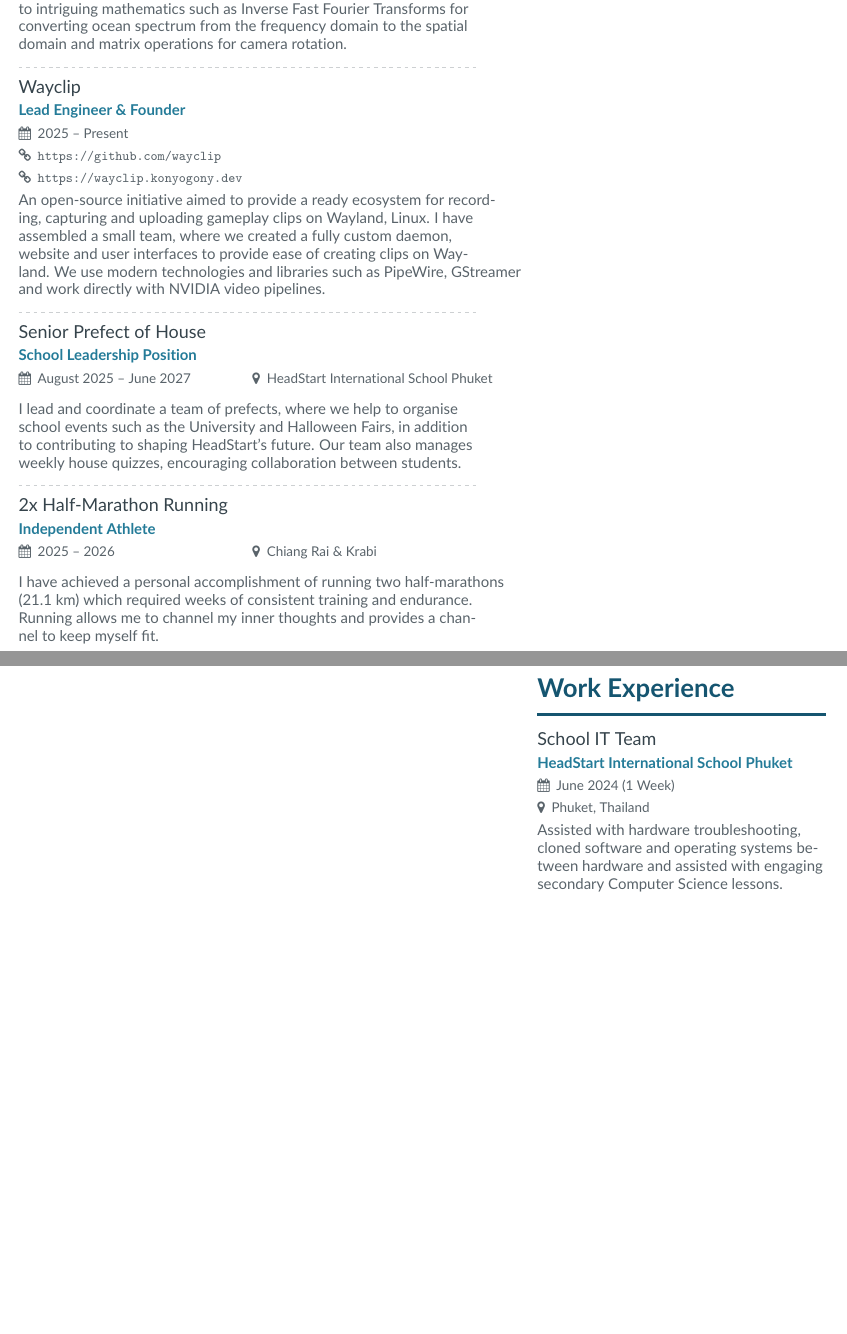
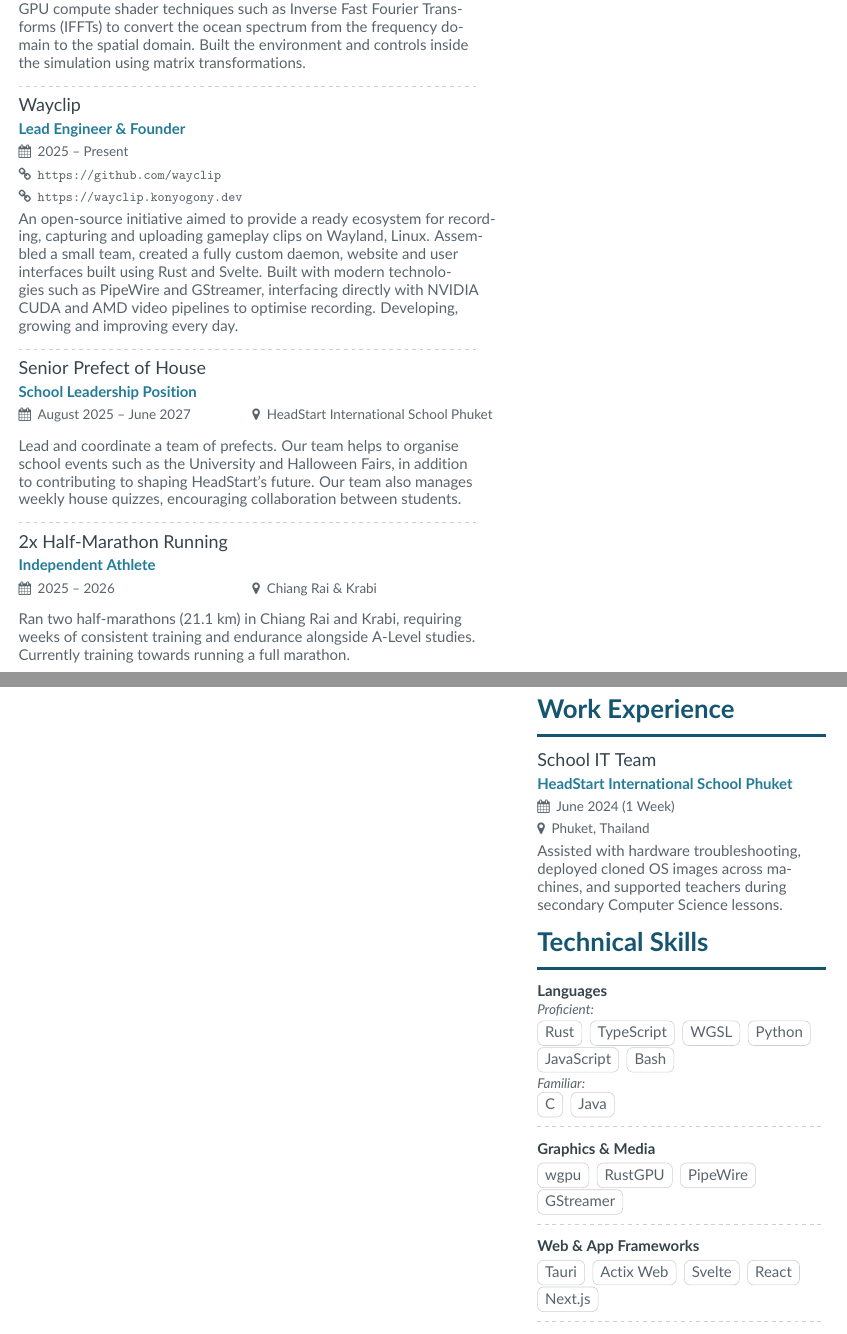
Before and after one commit to konyogony/CV, a LaTeX CV (main.tex, which reads page2sidebar.tex): two parts of pages 2 and 3 of 3, joined at a grey line, cut so that both start at the same text, the shorter picture padded with empty space. Compiled offline with pdfLaTeX.

Commit message:
finish cv

```diff
--- a/main.tex
+++ b/main.tex
@@ -113,25 +116,30 @@
 \cvsection{Activities \& Projects}
 
 \cvevent{Ocean Simulation}{Extended Project Qualification: Technical Paper}{August 2025 -- April 2026}{}{\url{https://ocean.konyogony.dev}}{}
-Researched and developed a fully functional ocean simulation in Rust, following the Tessendorf's model. Wrote a technical paper about the implementation, created a homepage, added as an exemplar project on the WGPU website.
-Learnt how compute shaders work, in addition to intriguing mathematics such as Inverse Fast Fourier Transforms for converting ocean spectrum from the frequency domain to the spatial domain and matrix operations for camera rotation.
-
-\addnextpagesidebar[-1ex]{page2sidebar}
+Researched, developed, and wrote a paper on a real-time ocean simulation in Rust based on Tessendorf's model, earning an A* and a feature as a showcase on the wgpu website.
+Learnt and implemented complex GPU compute shader techniques such as Inverse Fast Fourier Transforms (IFFTs) to convert the ocean spectrum from the frequency domain to the spatial domain.
+Built the environment and controls inside the simulation using matrix transformations.
 
 \divider
 
 \cvevent{Wayclip}{Lead Engineer \& Founder}{2025 -- Present}{}{\url{https://github.com/wayclip}}{\url{https://wayclip.konyogony.dev}}
-An open-source initiative aimed to provide a ready ecosystem for recording, capturing and uploading gameplay clips on Wayland, Linux. I have assembled a small team, where we created a fully custom daemon, website and user interfaces to provide ease of creating clips on Wayland.
-We use modern technologies and libraries such as PipeWire, GStreamer and work directly with NVIDIA video pipelines.
+An open-source initiative aimed to provide a ready ecosystem for recording, capturing and uploading gameplay clips on Wayland, Linux.
+Assembled a small team, created a fully custom daemon, website and user interfaces built using Rust and Svelte.
+Built with modern technologies such as PipeWire and GStreamer, interfacing directly with NVIDIA CUDA and AMD video pipelines to optimise recording.
+Developing, growing and improving every day.
 
 \divider
 
 \cvevent{Senior Prefect of House}{School Leadership Position}{August 2025 -- June 2027}{HeadStart International School Phuket}{}{}
-I lead and coordinate a team of prefects, where we help to organise school events such as the University and Halloween Fairs, in addition to contributing to shaping HeadStart's future. Our team also manages weekly house quizzes, encouraging collaboration between students.
+Lead and coordinate a team of prefects.
+Our team helps to organise school events such as the University and Halloween Fairs, in addition to contributing to shaping HeadStart's future.
+Our team also manages weekly house quizzes, encouraging collaboration between students.
+
 
 \divider
 
 \cvevent{2x Half-Marathon Running}{Independent Athlete}{2025 -- 2026}{Chiang Rai \& Krabi}{}{}
-I have achieved a personal accomplishment of running two half-marathons (21.1 km) which required weeks of consistent training and endurance. Running allows me to channel my inner thoughts and provides a channel to keep myself fit.
+Ran two half-marathons (21.1 km) in Chiang Rai and Krabi, requiring weeks of consistent training and endurance alongside A-Level studies.
+Currently training towards running a full marathon.
 
 \end{document}
--- a/page2sidebar.tex
+++ b/page2sidebar.tex
@@ -1,7 +1,29 @@
 \cvsection{Work Experience}
 
-\cvsideevent{School IT Team}{HeadStart International School Phuket}{June 2024 (1 Week)}{Phuket, Thailand}{Assisted with hardware troubleshooting, cloned software and operating systems between hardware and assisted with engaging secondary Computer Science lessons.}
+\cvsideevent{School IT Team}{HeadStart International School Phuket}{June 2024 (1 Week)}{Phuket, Thailand}{Assisted with hardware troubleshooting, deployed cloned OS images across machines, and supported teachers during secondary Computer Science lessons.}
 
+\cvsection{Technical Skills}
+
+\textbf{\color{emphasis}Languages}\\
+\textit{\small Proficient:}\\[2pt]
+\cvtag{Rust} \cvtag{TypeScript} \cvtag{WGSL} \cvtag{Python} \cvtag{JavaScript} \cvtag{Bash}\\[4pt]
+\textit{\small Familiar:}\\[2pt]
+\cvtag{C} \cvtag{Java}
+
+\sidedivider
+
+\textbf{\color{emphasis}Graphics \& Media}\\[3pt]
+\cvtag{wgpu} \cvtag{RustGPU} \cvtag{PipeWire} \cvtag{GStreamer}
+
+\sidedivider
+
+\textbf{\color{emphasis}Web \& App Frameworks}\\[3pt]
+\cvtag{Tauri} \cvtag{Actix Web} \cvtag{Svelte} \cvtag{React} \cvtag{Next.js}
+
+\sidedivider
+
+\textbf{\color{emphasis}Systems \& Tooling}\\[3pt]
+\cvtag{Linux (Wayland)} \cvtag{Nix} \cvtag{Docker} \cvtag{Git \& GitHub} \cvtag{\LaTeX}
 
 \cvsection{Languages}
 
```
Also changed, not shown: main.tex (3 more changed lines), 1 other file.
